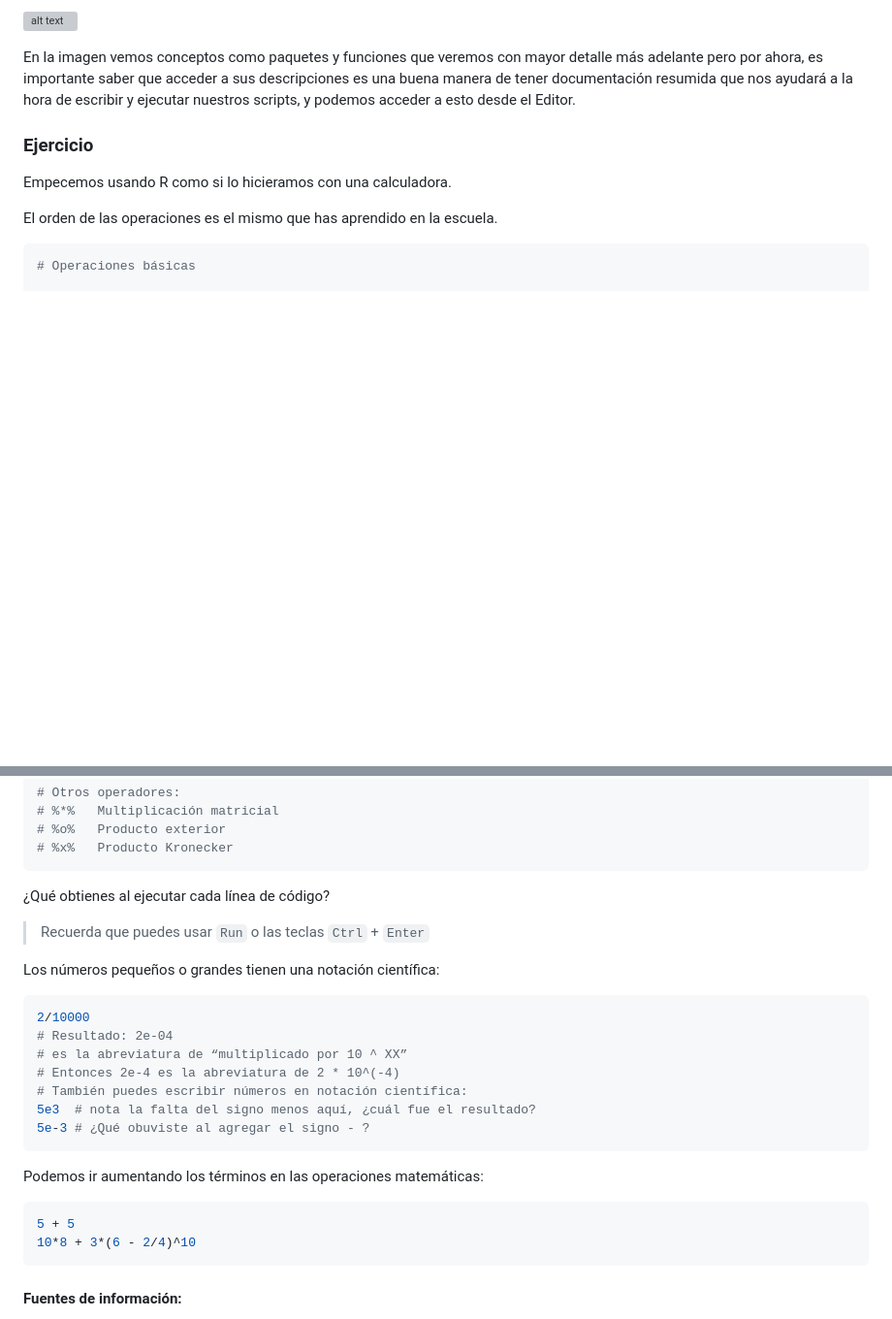
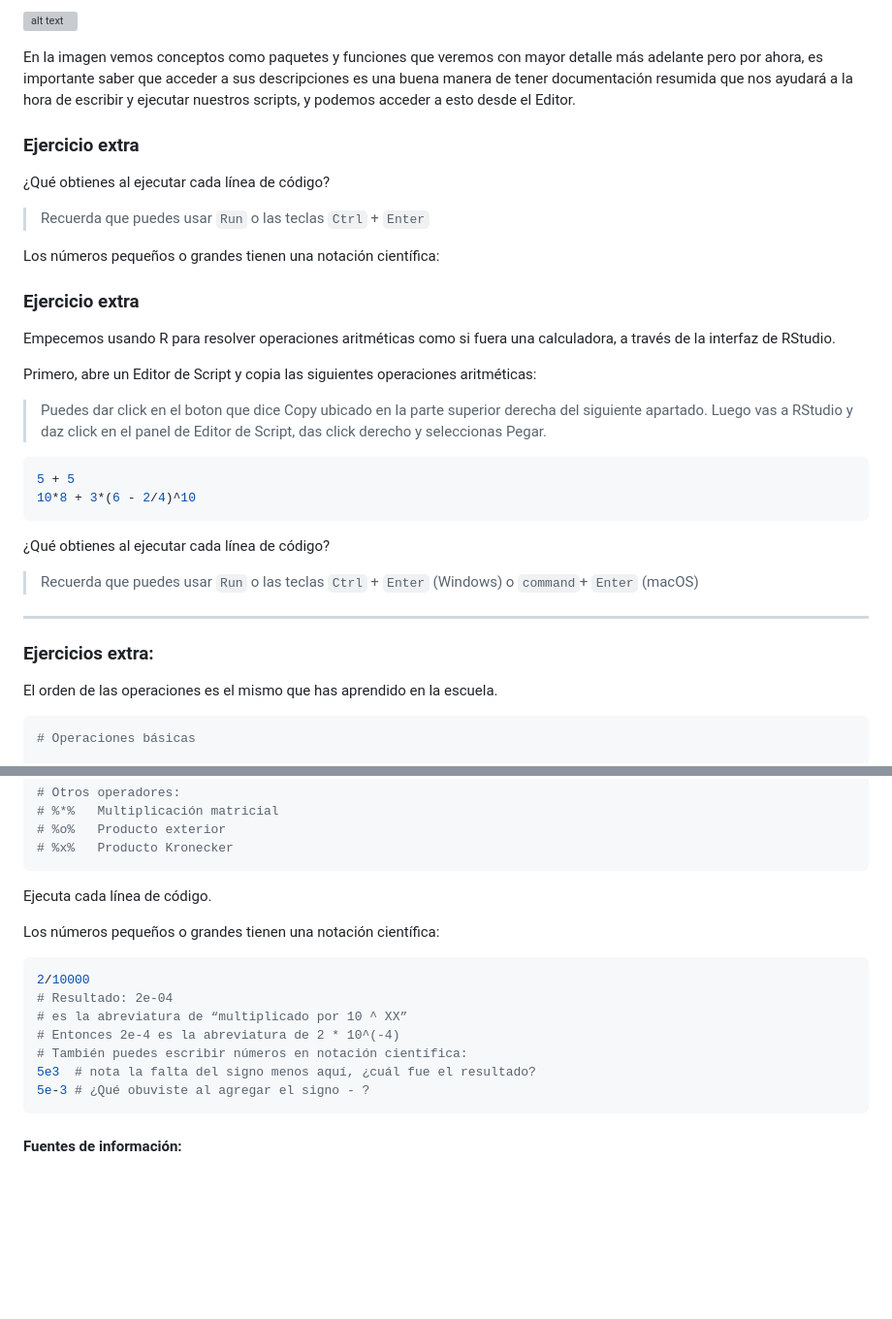
Before and after one commit to NellyJazminPC/Fun-R-transcript, a Markdown page: doc/Unidad_01/U1_2_Rstudio.md, 2 parts joined by grey strips. Shown: that part at 97% size. Rendered like a GitHub page; blank space fills up the shorter version; grey boxes are pictures that could not be loaded.

Commit message:
update U1

````diff
--- a/doc/Unidad_01/U1_2_Rstudio.md
+++ b/doc/Unidad_01/U1_2_Rstudio.md
@@ -116,9 +116,35 @@ Otra ventaja de usar el editor es que puede ayudarnos a **auto-completar** los c
 
 En la imagen vemos conceptos como paquetes y funciones que veremos con mayor detalle más adelante pero por ahora, es importante saber que acceder a sus descripciones es una buena manera de tener documentación resumida que nos ayudará a la hora de escribir y ejecutar nuestros scripts, y podemos acceder a esto desde el Editor.
 
-### Ejercicio
+### Ejercicio extra
 
-Empecemos usando R como si lo hicieramos con una calculadora.
+
+
+¿Qué obtienes al ejecutar cada línea de código?
+
+>Recuerda que puedes usar `Run` o las teclas `Ctrl` + `Enter`
+
+Los números pequeños o grandes tienen una notación científica:
+
+### Ejercicio extra
+
+Empecemos usando R para resolver operaciones aritméticas como si fuera una calculadora, a través de la interfaz de RStudio.
+
+Primero, abre un Editor de Script y copia las siguientes operaciones aritméticas:
+
+> Puedes dar click en el boton que dice Copy ubicado en la parte superior derecha del siguiente apartado. Luego vas a RStudio y daz click en el panel de Editor de Script, das click derecho y seleccionas Pegar.
+
+```R
+5 + 5
+10*8 + 3*(6 - 2/4)^10
+```
+
+¿Qué obtienes al ejecutar cada línea de código?
+
+>Recuerda que puedes usar `Run` o las teclas `Ctrl` + `Enter` (Windows) o `command`+ `Enter` (macOS)
+
+---
+### Ejercicios extra:
 
 El orden de las operaciones es el mismo que has aprendido en la escuela.
 
@@ -140,9 +166,7 @@ El orden de las operaciones es el mismo que has aprendido en la escuela.
 # %x%	Producto Kronecker
 ```
 
-¿Qué obtienes al ejecutar cada línea de código?
-
->Recuerda que puedes usar `Run` o las teclas `Ctrl` + `Enter`
+Ejecuta cada línea de código.
 
 Los números pequeños o grandes tienen una notación científica:
 
@@ -156,13 +180,6 @@ Los números pequeños o grandes tienen una notación científica:
 5e-3 # ¿Qué obuviste al agregar el signo - ?
 ```
 
-Podemos ir aumentando los términos en las operaciones matemáticas:
-
-```R
-5 + 5
-10*8 + 3*(6 - 2/4)^10
-```
-
 #### Fuentes de información:
 
 - [Descargar RStudio](https://posit.co/downloads/)
````
Also changed, not shown: doc/Unidad_01/U1_1_Intro_R.md (+2 -2 lines), doc/Unidad_01/Imagen_1_1.png (deleted), doc/Unidad_01/R-4.4.3_Peanuts.png (added).
